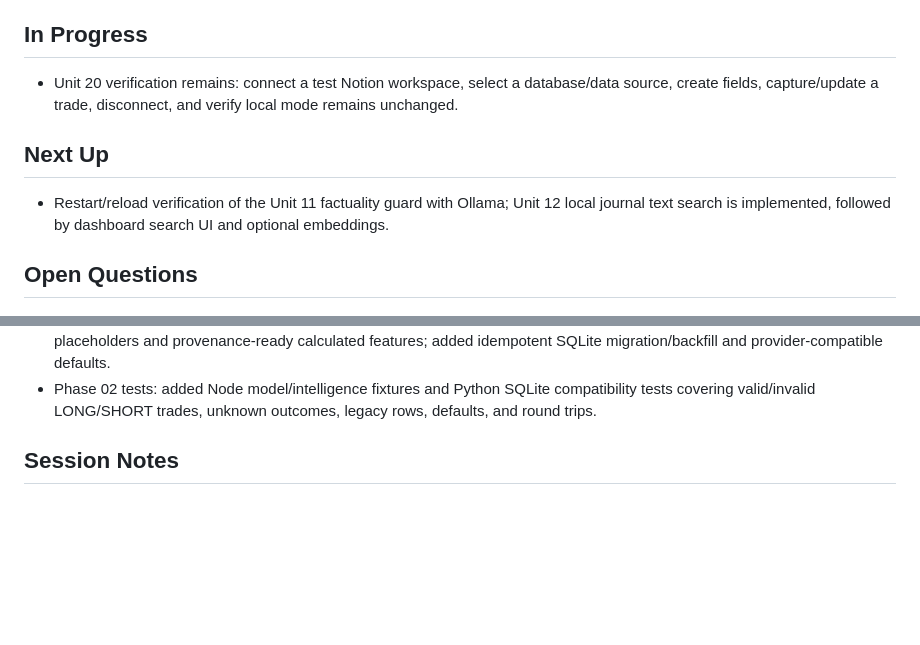
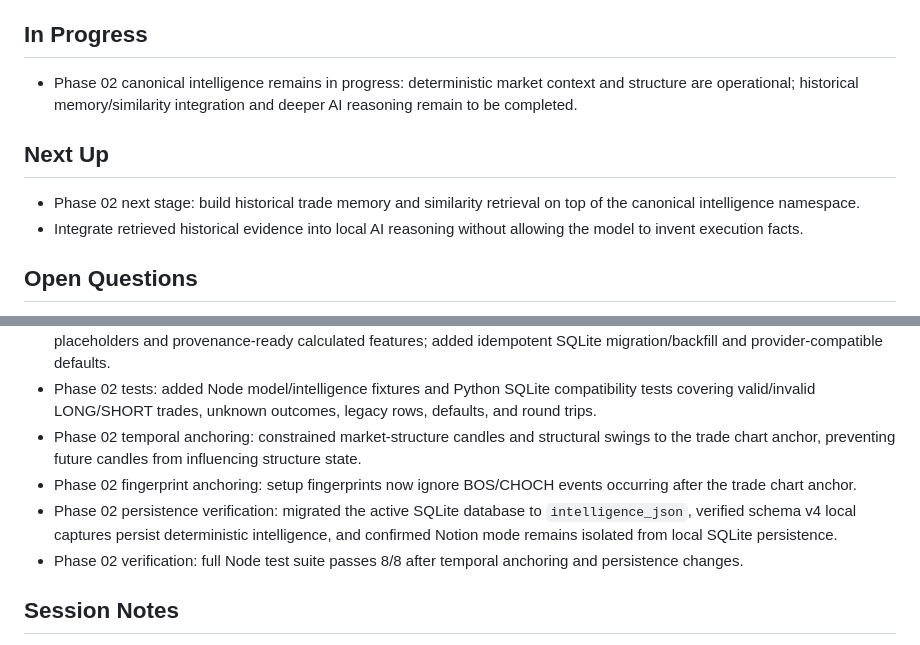
Before and after one commit to yashchaugale/vantageforge, a Markdown page: context/progress-tracker.md, 2 parts joined by grey strips. Rendered like a GitHub page; blank space fills up the shorter version.

Commit message:
Update intelligence progress tracker

```diff
--- a/context/progress-tracker.md
+++ b/context/progress-tracker.md
@@ -50,11 +50,12 @@ Update this file after every meaningful implementation change.
 
 ## In Progress
 
-- Unit 20 verification remains: connect a test Notion workspace, select a database/data source, create fields, capture/update a trade, disconnect, and verify local mode remains unchanged.
+- Phase 02 canonical intelligence remains in progress: deterministic market context and structure are operational; historical memory/similarity integration and deeper AI reasoning remain to be completed.
 
 ## Next Up
 
-- Restart/reload verification of the Unit 11 factuality guard with Ollama; Unit 12 local journal text search is implemented, followed by dashboard search UI and optional embeddings.
+- Phase 02 next stage: build historical trade memory and similarity retrieval on top of the canonical intelligence namespace.
+- Integrate retrieved historical evidence into local AI reasoning without allowing the model to invent execution facts.
 
 ## Open Questions
 
@@ -89,6 +90,10 @@ Update this file after every meaningful implementation change.
 - TradingView private model access is a prototype integration and must remain isolated behind the page/content bridge.
 - Phase 02 implementation: introduced schema version 4 with a single canonical `intelligence` namespace, explicit empty placeholders and provenance-ready calculated features; added idempotent SQLite migration/backfill and provider-compatible defaults.
 - Phase 02 tests: added Node model/intelligence fixtures and Python SQLite compatibility tests covering valid/invalid LONG/SHORT trades, unknown outcomes, legacy rows, defaults, and round trips.
+- Phase 02 temporal anchoring: constrained market-structure candles and structural swings to the trade chart anchor, preventing future candles from influencing structure state.
+- Phase 02 fingerprint anchoring: setup fingerprints now ignore BOS/CHOCH events occurring after the trade chart anchor.
+- Phase 02 persistence verification: migrated the active SQLite database to `intelligence_json`, verified schema v4 local captures persist deterministic intelligence, and confirmed Notion mode remains isolated from local SQLite persistence.
+- Phase 02 verification: full Node test suite passes 8/8 after temporal anchoring and persistence changes.
 
 ## Session Notes
 
```
